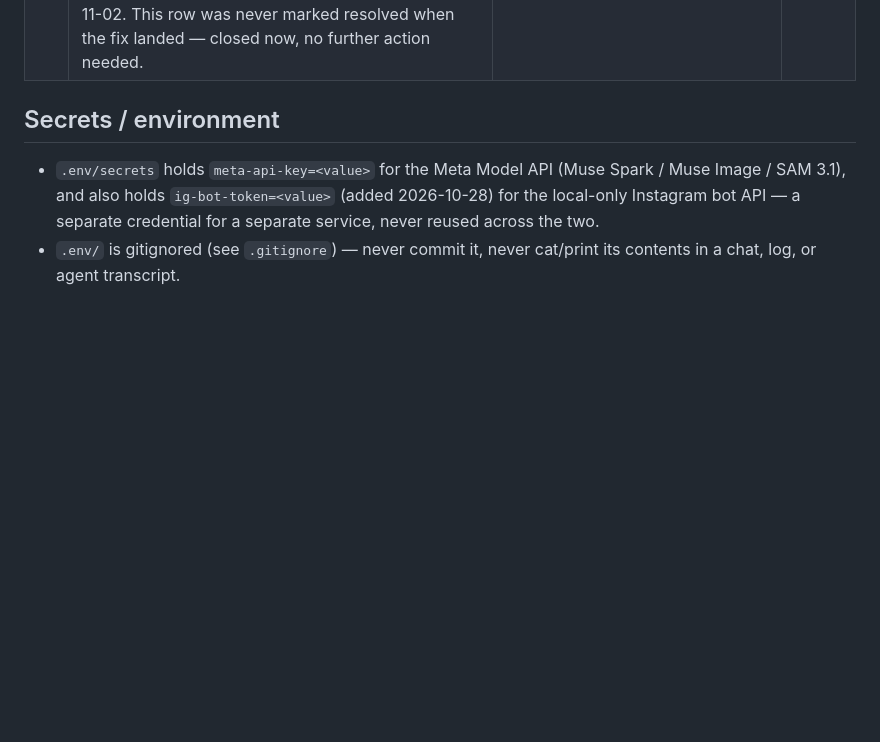
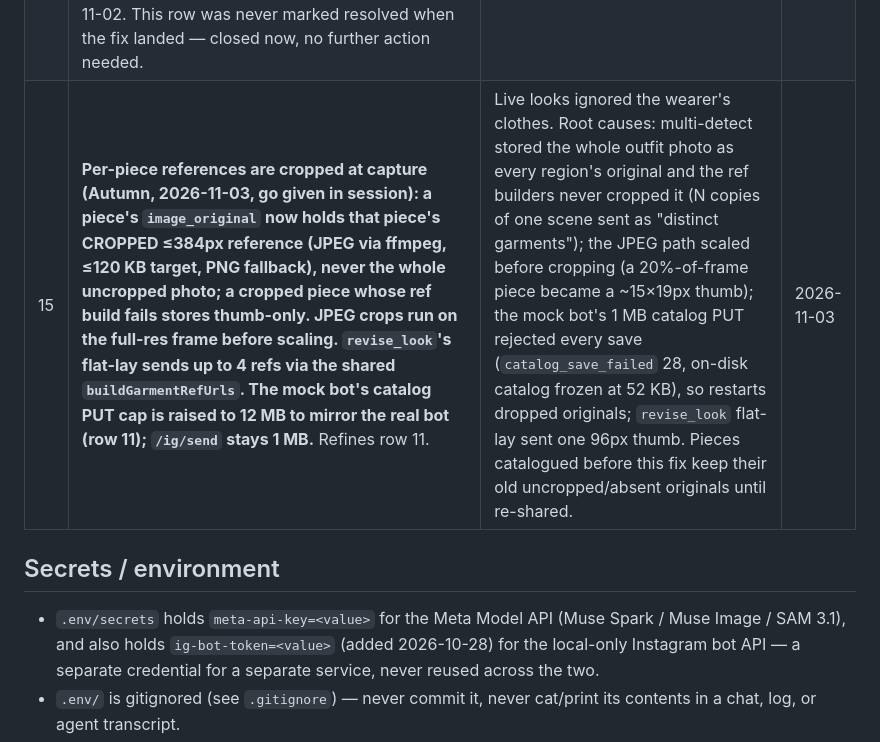
Before and after one commit to codepilots/meta-styles, a Markdown page: docs/decisions.md, the part around the change. Rendered like a GitHub page; blank space fills up the shorter version.

```diff
--- a/docs/decisions.md
+++ b/docs/decisions.md
@@ -17,6 +17,7 @@
 | 12 | **One photo → every garment (Autumn, 2026-10-31, choices taken): detection is one Spark vision call per photo listing every garment (category/layer-role/attributes/bbox, max 6) with SAM refining each box; a multi-piece finding asks first — "Found N pieces… shall I add all?" — and adds only on YES (per-region crop-hash dedupe, 24h memory-only pending bag); a single-piece finding keeps the auto-add flow.** New proxy route `POST /api/detect` (honest `placeholder:true` fallback; LRU cache; 503/502 propagated), `detectGarments()` client, `crop_hash` piece field (16-hex, internal). | Autumn's live test: an outfit photo logged exactly one item — the old skill was one-classify-one-piece by design. She chose Spark+SAM detection and confirm-before-add; singles stay friction-free (her confirm rule targeted the multi-garment case — reversible knob). | 2026-10-31 |
 | 13 | **One ask per photo batch (Autumn, 2026-10-31, live feedback): multi-photo batches accumulate detections across the tick — every detected region joins one pending bag, per-region `source_share_id` is kept on add, and the LAST detection-bearing share carries the single combined ask through the ordinary send path (earlier photo turns send nothing); a yes adds all non-duplicate regions and resolves the ask.** A tick whose photos are ALL single-region keeps instant auto-add; a new detection while a bag pends merges and re-asks combined; window-closed drops the bag honestly. | Autumn sent two outfit photos and got two overlapping ask DMs with stacked yes-questions — one of which her yes couldn't answer. Batching the decision at tick level keeps send idempotency/window machinery inherited (no new send route) and one yes answers everything. | 2026-10-31 |
 | 14 | **RESOLVED (option a taken, confirmed 2026-11-02): `off_topic`'s deflection now links `https://codepilots.github.io/meta-styles/guide.html`, a meta-styles-branded guide deployed via GitHub Pages from `site/guide.html` (workflow `.github/workflows/pages.yml`, commits `cf41540`/`6b718ae`).** Guide copy explicitly scopes the SecondBloom DM-plumbing as prior work, not hackathon-built. Last Pages deploy succeeded 2026-10-31T17:16Z; live URL verified 200 on 2026-11-02. This row was never marked resolved when the fix landed — closed now, no further action needed. | AGENTS.md hard rule 1 / FAQ: submission must "clearly identify — and only showcase" hackathon-built work; the branded Pages guide removes the SecondBloom-branding ambiguity the Opus review flagged. | 2026-11-02 |
+| 15 | **Per-piece references are cropped at capture (Autumn, 2026-11-03, go given in session): a piece's `image_original` now holds that piece's CROPPED ≤384px reference (JPEG via ffmpeg, ≤120 KB target, PNG fallback), never the whole uncropped photo; a cropped piece whose ref build fails stores thumb-only. JPEG crops run on the full-res frame before scaling. `revise_look`'s flat-lay sends up to 4 refs via the shared `buildGarmentRefUrls`. The mock bot's catalog PUT cap is raised to 12 MB to mirror the real bot (row 11); `/ig/send` stays 1 MB.** Refines row 11. | Live looks ignored the wearer's clothes. Root causes: multi-detect stored the whole outfit photo as every region's original and the ref builders never cropped it (N copies of one scene sent as "distinct garments"); the JPEG path scaled before cropping (a 20%-of-frame piece became a ~15×19px thumb); the mock bot's 1 MB catalog PUT rejected every save (`catalog_save_failed` 28, on-disk catalog frozen at 52 KB), so restarts dropped originals; `revise_look` flat-lay sent one 96px thumb. Pieces catalogued before this fix keep their old uncropped/absent originals until re-shared. | 2026-11-03 |
 
 ## Secrets / environment
 - `.env/secrets` holds `meta-api-key=<value>` for the Meta Model API (Muse Spark / Muse Image / SAM 3.1), and also holds `ig-bot-token=<value>` (added 2026-10-28) for the local-only Instagram bot API — a separate credential for a separate service, never reused across the two.
```
Also changed, not shown: docs/roadmap.md (+12 -0 lines).
